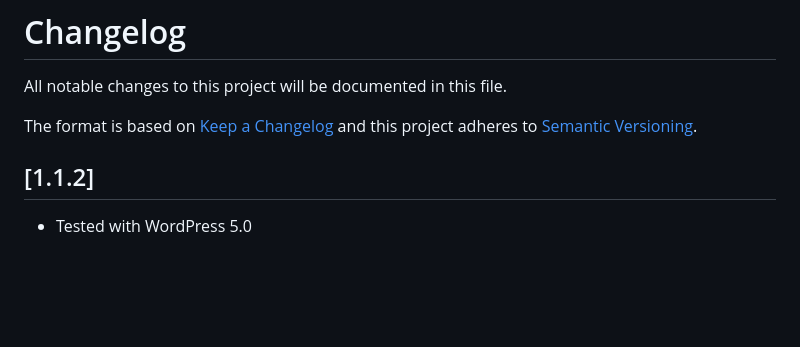
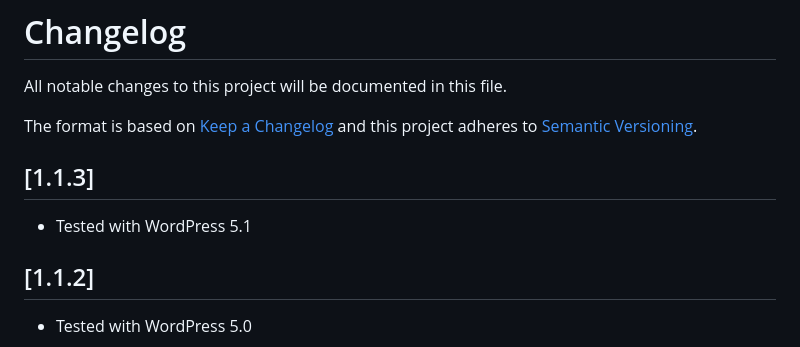
Before and after one commit to kagg-design/kagg-pagespeed-module, a Markdown page: changelog.md, the part around the change. GitHub-like rendering; blank space fills up the shorter version.

```diff
--- a/changelog.md
+++ b/changelog.md
@@ -3,6 +3,9 @@ All notable changes to this project will be documented in this file.
 
 The format is based on [Keep a Changelog](http://keepachangelog.com/)
 and this project adheres to [Semantic Versioning](http://semver.org/).
+
+## [1.1.3]
+* Tested with WordPress 5.1
 
 ## [1.1.2]
 * Tested with WordPress 5.0
```
Also changed, not shown: readme.md (+2 -2 lines), assets/banner-772x250.png (added), assets/icon-128x128.png (added), assets/icon-256x256.png (added), assets/screenshot-1.png (added), 4 other files.
